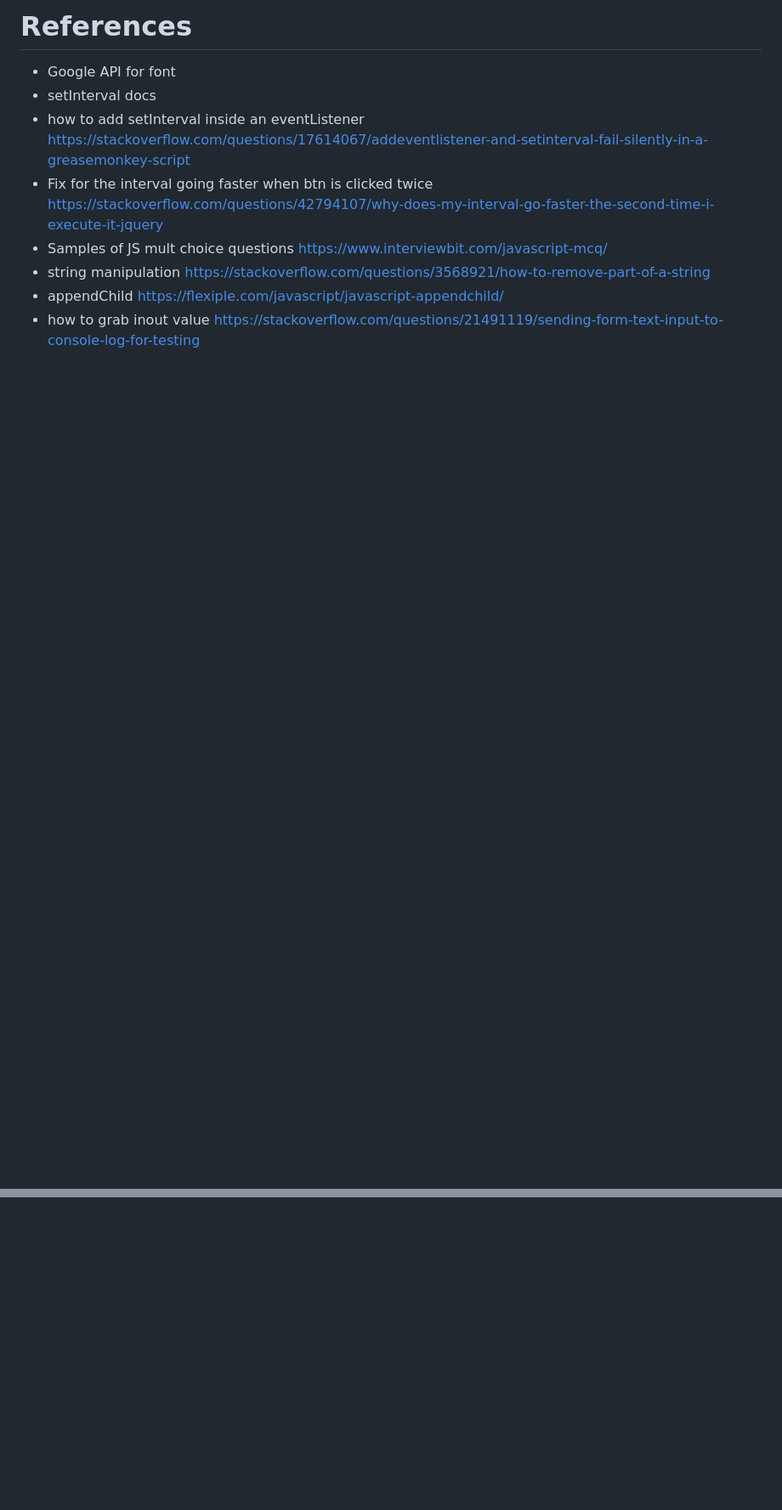
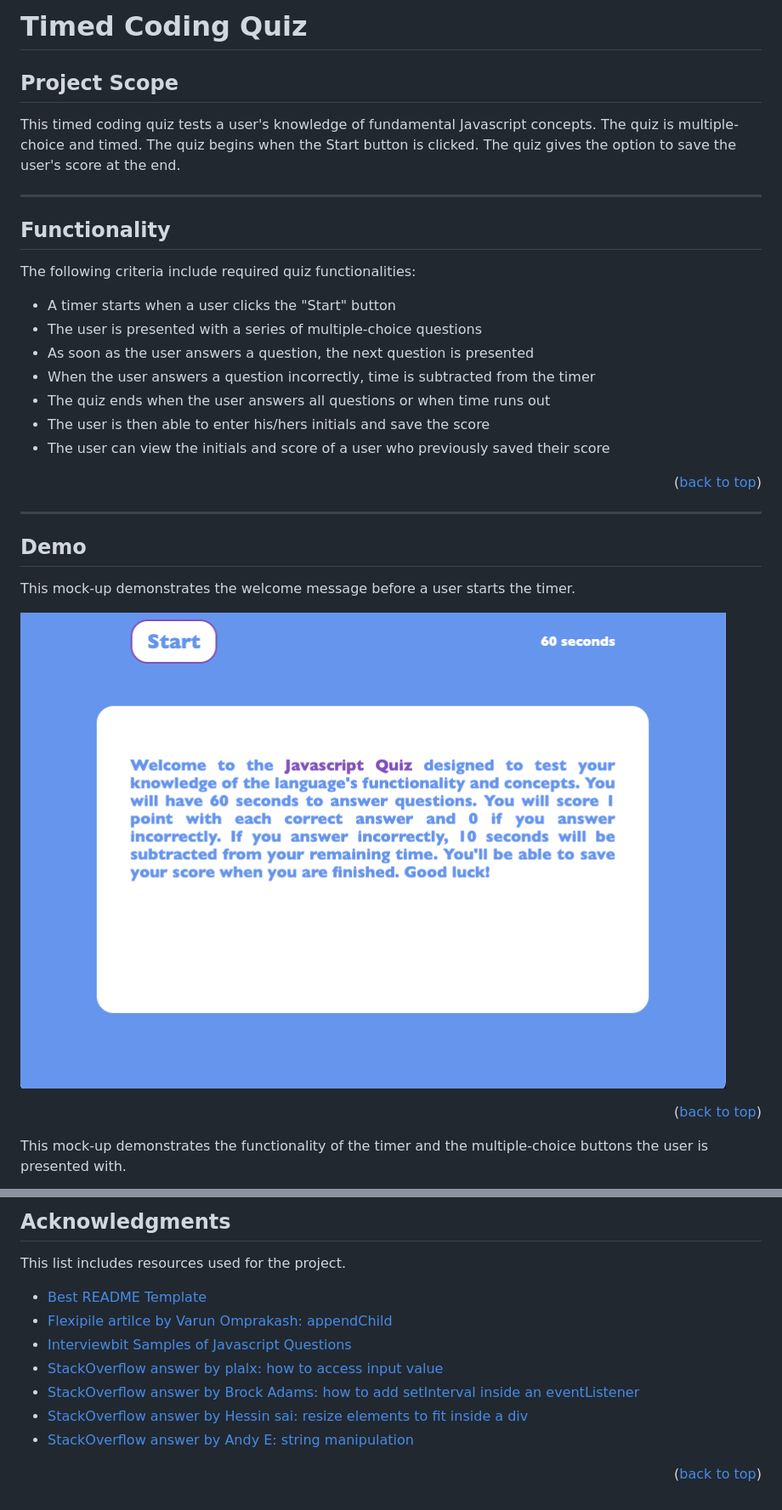
Before and after one commit to veronika-pomy/Timed-Coding-Quiz, a Markdown page: README.md, 2 parts joined by grey strips. Shown: that part at 85% size. Drawn GitHub-style; pictures changed too: assets/imgs/quiz-start.png (added); blank space fills up the shorter version.

Commit message:
added css styling for mult choice buttons, the save options and use input field, updated readme file

```diff
--- a/README.md
+++ b/README.md
@@ -1,15 +1,34 @@
-# References
-- Google API for font
-- setInterval docs
-- how to add setInterval inside an eventListener
-https://stackoverflow.com/questions/17614067/addeventlistener-and-setinterval-fail-silently-in-a-greasemonkey-script
-- Fix for the interval going faster when btn is clicked twice
-https://stackoverflow.com/questions/42794107/why-does-my-interval-go-faster-the-second-time-i-execute-it-jquery
-- Samples of JS mult choice questions
-https://www.interviewbit.com/javascript-mcq/
-- string manipulation
-https://stackoverflow.com/questions/3568921/how-to-remove-part-of-a-string
-- appendChild
-https://flexiple.com/javascript/javascript-appendchild/
-- how to grab inout value
-https://stackoverflow.com/questions/21491119/sending-form-text-input-to-console-log-for-testing
+# Timed Coding Quiz
+
+## Project Scope
+
+This timed coding quiz tests a user's knowledge of fundamental Javascript concepts. The quiz is multiple-choice and timed. The quiz begins when the Start button is clicked. The quiz gives the option to save the user's score at the end.
+
+---
+
+## Functionality
+
+The following criteria include required quiz functionalities:
+
+- A timer starts when a user clicks the "Start" button
+- The user is presented with a series of multiple-choice questions
+- As soon as the user answers a question, the next question is presented
+- When the user answers a question incorrectly, time is subtracted from the timer
+- The quiz ends when the user answers all questions or when time runs out
+- The user is then able to enter his/hers initials and save the score
+- The user can view the initials and score of a user who previously saved their score
+
+<p align="right">(<a href="#timed-coding-quiz">back to top</a>)</p>
+
+---
+
+## Demo
+
+This mock-up demonstrates the welcome message before a user starts the timer.
+
+![Start](./assets/imgs/quiz-start.png)
+
+<p align="right">(<a href="#timed-coding-quiz">back to top</a>)</p>
+
+This mock-up demonstrates the functionality of the timer and the multiple-choice buttons the user is presented with.
+
@@ -15,0 +63,13 @@ https://stackoverflow.com/questions/21491119/sending-form-text-input-to-console-
+## Acknowledgments
+
+This list includes resources used for the project.
+
+- [Best README Template](https://github.com/othneildrew/Best-README-Template/blob/master/README.md)
+- [Flexipile artilce by Varun Omprakash: appendChild](https://flexiple.com/javascript/javascript-appendchild/)
+- [Interviewbit Samples of Javascript Questions](https://www.interviewbit.com/javascript-mcq/)
+- [StackOverflow answer by plalx: how to access input value](https://stackoverflow.com/questions/21491119/sending-form-text-input-to-console-log-for-testing)
+- [StackOverflow answer by Brock Adams: how to add setInterval inside an eventListener](https://stackoverflow.com/questions/17614067/addeventlistener-and-setinterval-fail-silently-in-a-greasemonkey-script)
+- [StackOverflow answer by Hessin sai: resize elements to fit inside a div](https://stackoverflow.com/questions/66756449/how-can-you-resize-input-button-elements-to-fit-inside-a-div)
+- [StackOverflow answer by Andy E: string manipulation](https://stackoverflow.com/questions/3568921/how-to-remove-part-of-a-string)
+
+<p align="right">(<a href="#timed-coding-quiz">back to top</a>)</p>
```
Also changed, not shown: other parts of README.md (+28 -0 lines), Assignment.md (deleted, +0 -99 lines), assets/imgs/04-web-apis-homework-demo.gif (deleted), assets/imgs/quiz-choice.png (added), assets/imgs/quiz-save.png (added), 3 other files.
